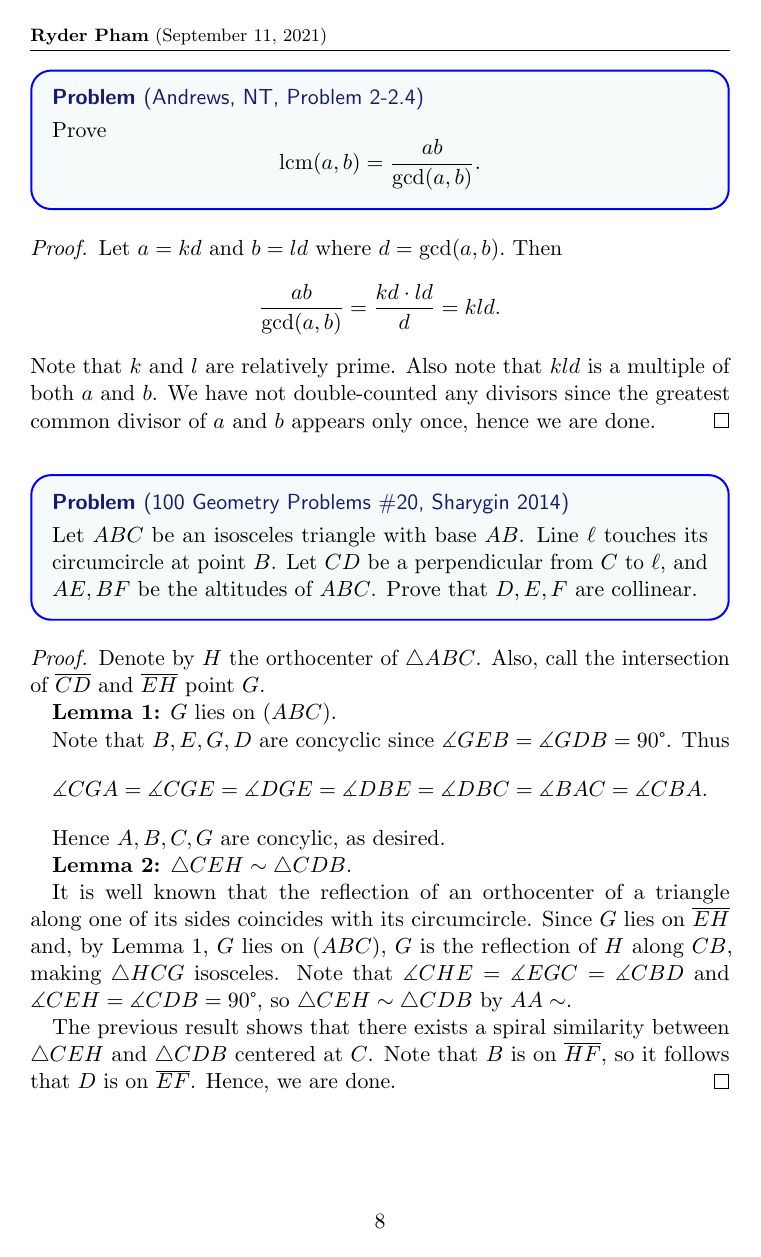
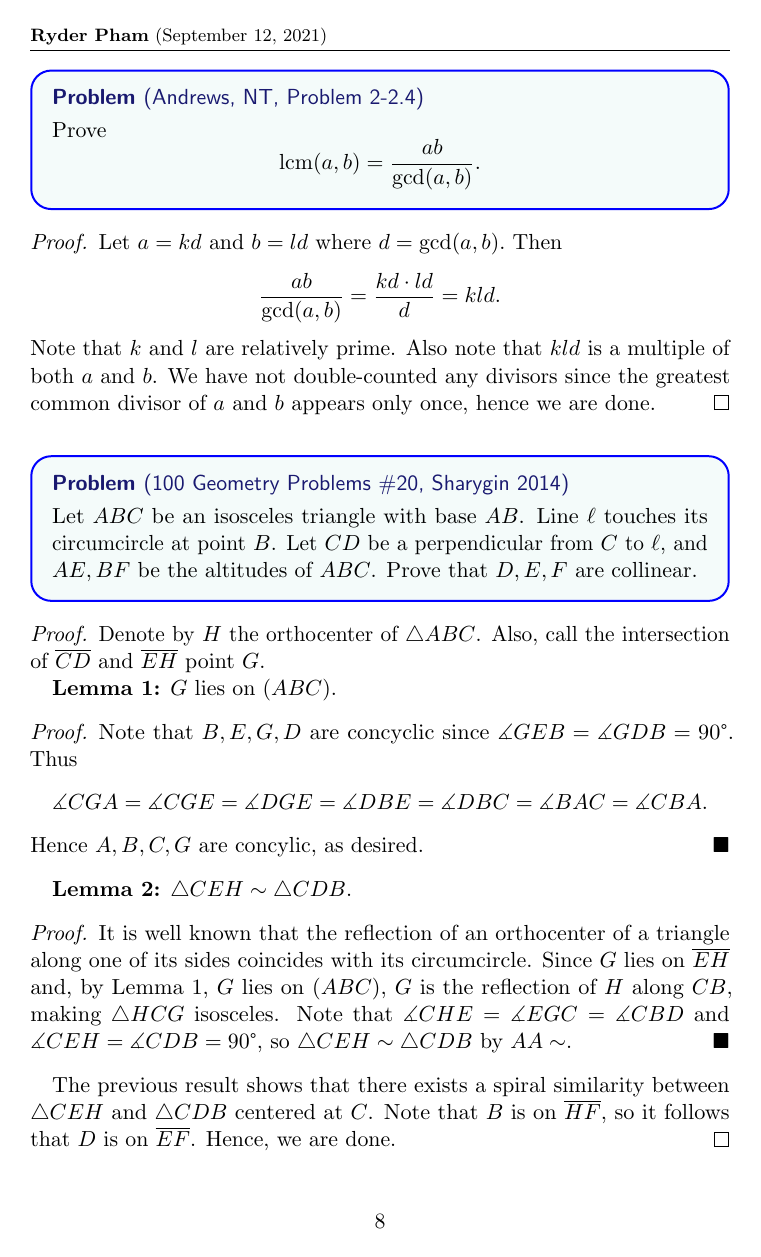
Before and after one commit to havesomepham/olympiad-mathematics, a LaTeX document (RANDOM/RANDOM.tex): page 8 of 8. The pictures show the PDF file RANDOM/RANDOM.pdf that the author committed with the source.

Commit message:
Some formatting with Geo 20

```diff
--- a/RANDOM/RANDOM.tex
+++ b/RANDOM/RANDOM.tex
@@ -214,13 +214,17 @@
 
   \textbf{Lemma 1:} \(G\) lies on \((ABC)\).
 
-  \indent Note that \(B,E,G,D\) are concyclic since \(\dang GEB = \dang GDB = 90\degree\). Thus
-  \[\dang CGA = \dang CGE = \dang DGE = \dang DBE = \dang DBC = \dang BAC = \dang CBA.\]
-  \indent Hence \(A,B,C,G\) are concylic, as desired.
+  \begin{subproof}
+    Note that \(B,E,G,D\) are concyclic since \(\dang GEB = \dang GDB = 90\degree\). Thus
+    \[\dang CGA = \dang CGE = \dang DGE = \dang DBE = \dang DBC = \dang BAC = \dang CBA.\]
+    Hence \(A,B,C,G\) are concylic, as desired.
+  \end{subproof}
 
   \textbf{Lemma 2:} \(\triangle CEH \sim \triangle CDB.\)
 
-  It is well known that the reflection of an orthocenter of a triangle along one of its sides coincides with its circumcircle. Since \(G\) lies on \(\ol{EH}\) and, by Lemma 1, \(G\) lies on \((ABC)\), \(G\) is the reflection of \(H\) along \(CB\), making \(\triangle HCG\) isosceles. Note that \(\dang CHE = \dang EGC = \dang CBD\) and \(\dang CEH = \dang CDB = 90\degree\), so \(\triangle CEH \sim \triangle CDB\) by \(AA\sim\).
+  \begin{subproof}
+    It is well known that the reflection of an orthocenter of a triangle along one of its sides coincides with its circumcircle. Since \(G\) lies on \(\ol{EH}\) and, by Lemma 1, \(G\) lies on \((ABC)\), \(G\) is the reflection of \(H\) along \(CB\), making \(\triangle HCG\) isosceles. Note that \(\dang CHE = \dang EGC = \dang CBD\) and \(\dang CEH = \dang CDB = 90\degree\), so \(\triangle CEH \sim \triangle CDB\) by \(AA\sim\).
+  \end{subproof}
 
   The previous result shows that there exists a spiral similarity between \(\triangle CEH\) and \(\triangle CDB\) centered at \(C\). Note that \(B\) is on \(\ol{HF}\), so it follows that \(D\) is on \(\ol{EF}\). Hence, we are done.
 \end{proof}
```
Also changed, not shown: RANDOM/RANDOM.pdf.
